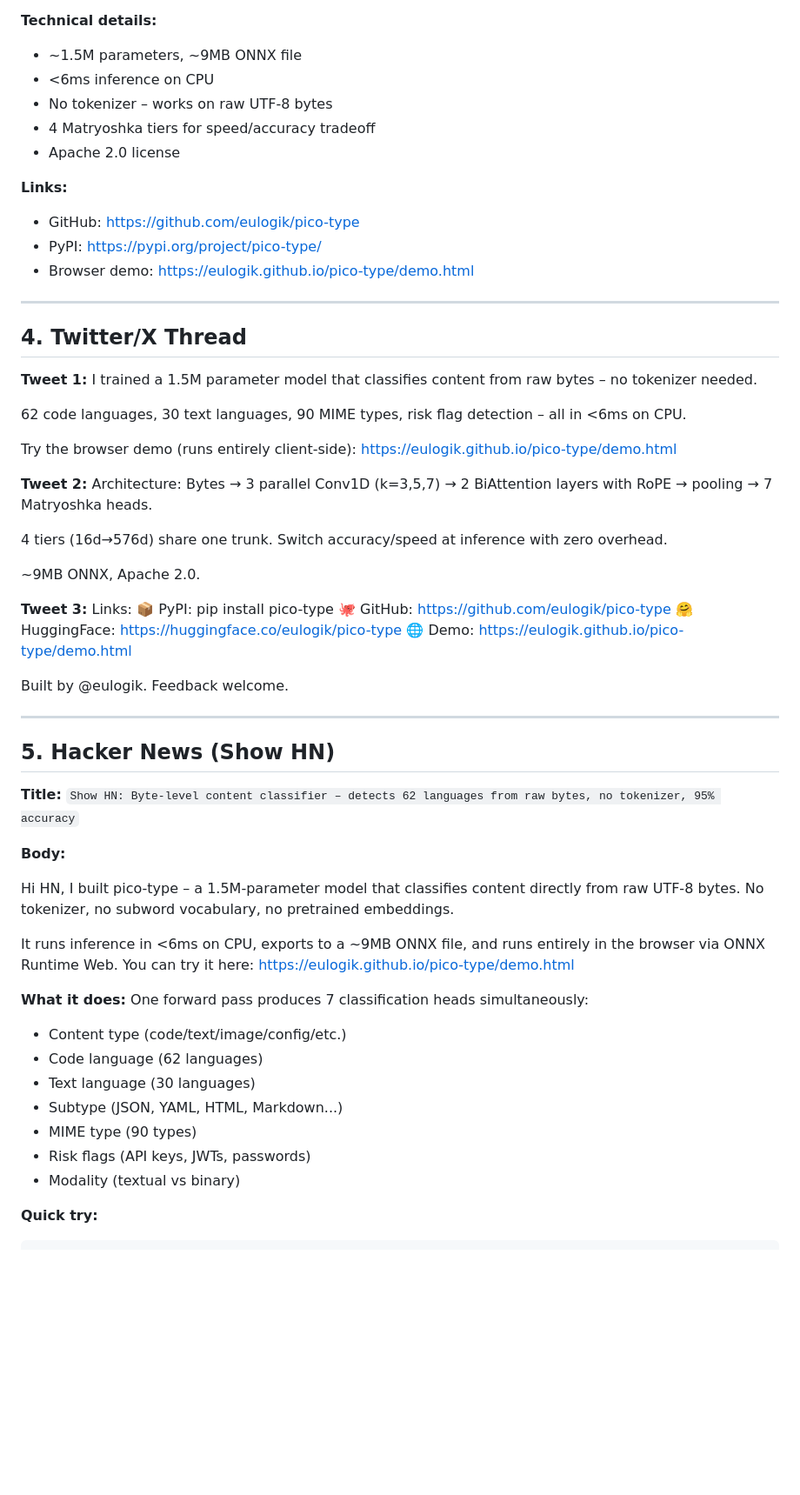
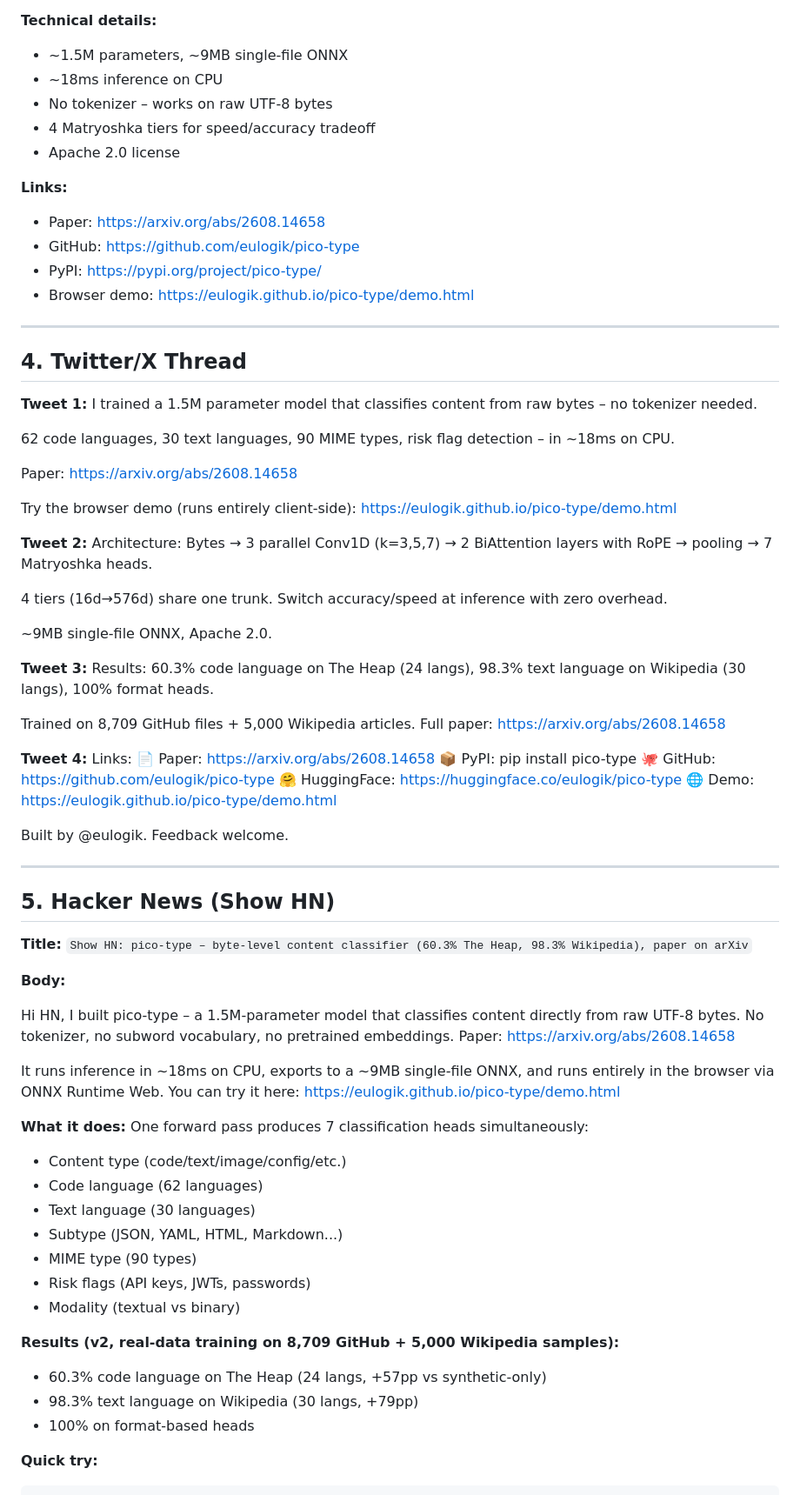
Before and after one commit to eulogik/pico-type, a Markdown page: docs/promo-posts.md, the part around one of its changes. Shown at 87% size. Rendered like a GitHub page; blank space fills up the shorter version.

````diff
--- a/docs/promo-posts.md
+++ b/docs/promo-posts.md
@@ -104,13 +111,14 @@ echo '{"name": "test"}' | picotype --pretty
 - Language detection for code snippets
 
 **Technical details:**
-- ~1.5M parameters, ~9MB ONNX file
-- <6ms inference on CPU
+- ~1.5M parameters, ~9MB single-file ONNX
+- ~18ms inference on CPU
 - No tokenizer – works on raw UTF-8 bytes
 - 4 Matryoshka tiers for speed/accuracy tradeoff
 - Apache 2.0 license
 
 **Links:**
+- Paper: https://arxiv.org/abs/2608.14658
 - GitHub: https://github.com/eulogik/pico-type
 - PyPI: https://pypi.org/project/pico-type/
 - Browser demo: https://eulogik.github.io/pico-type/demo.html
@@ -122,7 +130,9 @@ echo '{"name": "test"}' | picotype --pretty
 **Tweet 1:**
 I trained a 1.5M parameter model that classifies content from raw bytes – no tokenizer needed.
 
-62 code languages, 30 text languages, 90 MIME types, risk flag detection – all in <6ms on CPU.
+62 code languages, 30 text languages, 90 MIME types, risk flag detection – in ~18ms on CPU.
+
+Paper: https://arxiv.org/abs/2608.14658
 
 Try the browser demo (runs entirely client-side): https://eulogik.github.io/pico-type/demo.html
 
@@ -131,10 +141,16 @@ Architecture: Bytes → 3 parallel Conv1D (k=3,5,7) → 2 BiAttention layers wit
 
 4 tiers (16d→576d) share one trunk. Switch accuracy/speed at inference with zero overhead.
 
-~9MB ONNX, Apache 2.0.
+~9MB single-file ONNX, Apache 2.0.
 
 **Tweet 3:**
+Results: 60.3% code language on The Heap (24 langs), 98.3% text language on Wikipedia (30 langs), 100% format heads.
+
+Trained on 8,709 GitHub files + 5,000 Wikipedia articles. Full paper: https://arxiv.org/abs/2608.14658
+
+**Tweet 4:**
 Links:
+📄 Paper: https://arxiv.org/abs/2608.14658
 📦 PyPI: pip install pico-type
 🐙 GitHub: https://github.com/eulogik/pico-type
 🤗 HuggingFace: https://huggingface.co/eulogik/pico-type
@@ -146,13 +162,13 @@ Built by @eulogik. Feedback welcome.
 
 ## 5. Hacker News (Show HN)
 
-**Title:** `Show HN: Byte-level content classifier – detects 62 languages from raw bytes, no tokenizer, 95% accuracy`
+**Title:** `Show HN: pico-type – byte-level content classifier (60.3% The Heap, 98.3% Wikipedia), paper on arXiv`
 
 **Body:**
 
-Hi HN, I built pico-type – a 1.5M-parameter model that classifies content directly from raw UTF-8 bytes. No tokenizer, no subword vocabulary, no pretrained embeddings.
+Hi HN, I built pico-type – a 1.5M-parameter model that classifies content directly from raw UTF-8 bytes. No tokenizer, no subword vocabulary, no pretrained embeddings. Paper: https://arxiv.org/abs/2608.14658
 
-It runs inference in <6ms on CPU, exports to a ~9MB ONNX file, and runs entirely in the browser via ONNX Runtime Web. You can try it here: https://eulogik.github.io/pico-type/demo.html
+It runs inference in ~18ms on CPU, exports to a ~9MB single-file ONNX, and runs entirely in the browser via ONNX Runtime Web. You can try it here: https://eulogik.github.io/pico-type/demo.html
 
 **What it does:** One forward pass produces 7 classification heads simultaneously:
 - Content type (code/text/image/config/etc.)
@@ -162,6 +178,11 @@ It runs inference in <6ms on CPU, exports to a ~9MB ONNX file, and runs entirely
 - MIME type (90 types)
 - Risk flags (API keys, JWTs, passwords)
 - Modality (textual vs binary)
+
+**Results (v2, real-data training on 8,709 GitHub + 5,000 Wikipedia samples):**
+- 60.3% code language on The Heap (24 langs, +57pp vs synthetic-only)
+- 98.3% text language on Wikipedia (30 langs, +79pp)
+- 100% on format-based heads
 
 **Quick try:**
 ```bash
````
Also changed, not shown: other parts of docs/promo-posts.md (+20 -12 lines), docs/awesome-prs.md (+7 -7 lines).
